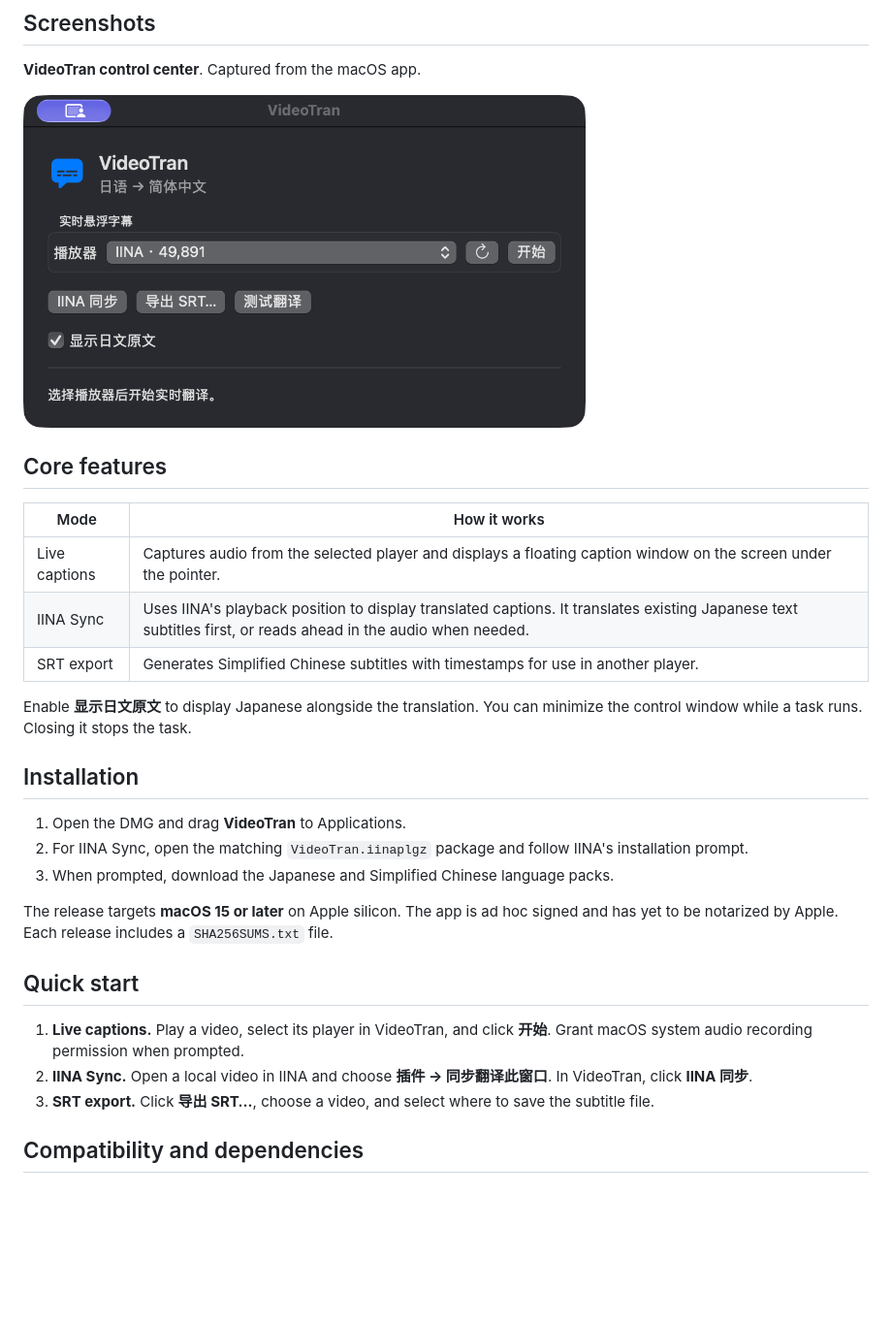
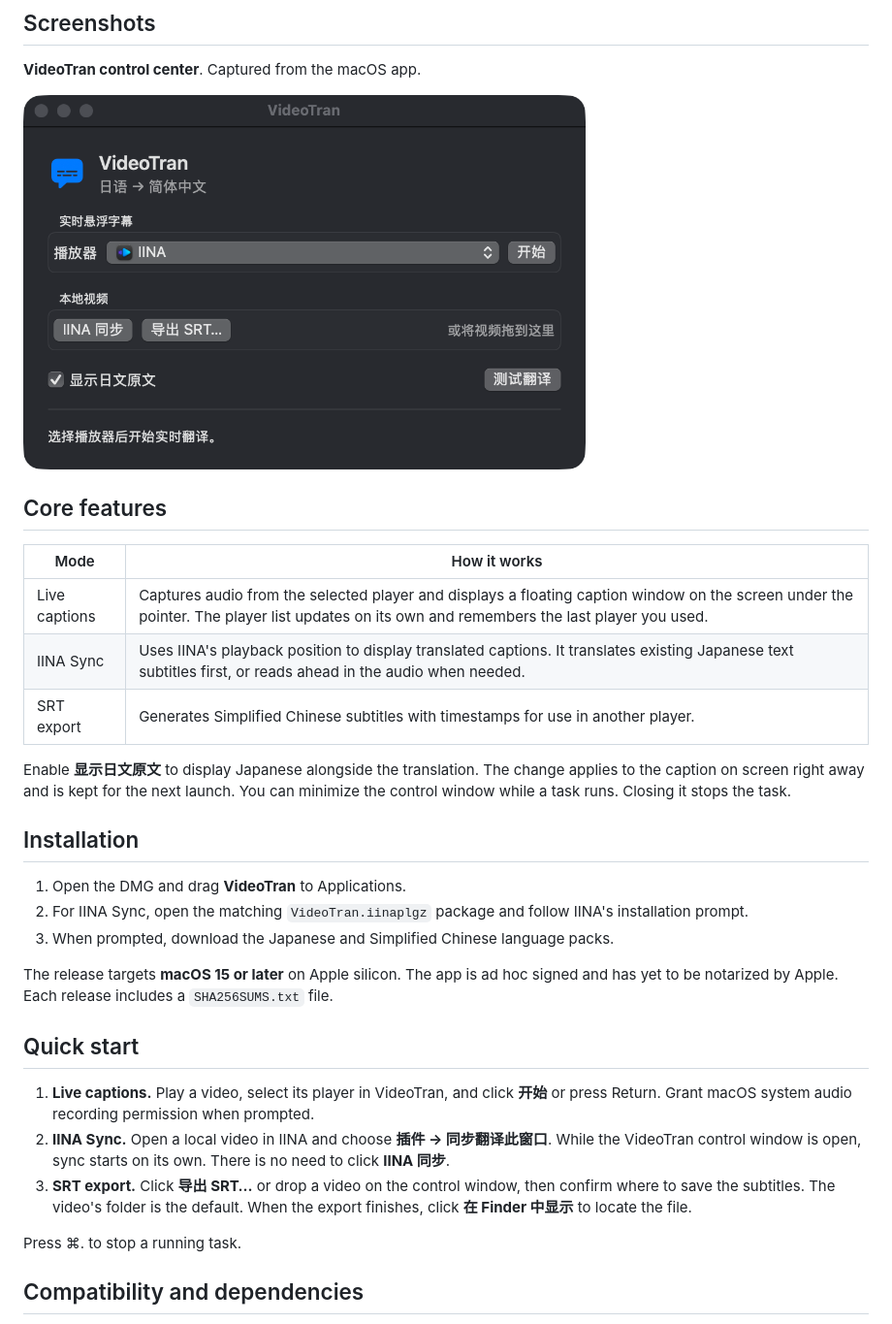
Before and after one commit to MarkYang44/VideoTran, a Markdown page: README.md, the part around the change. Shown at 97% size. Rendered like a GitHub page; pictures changed too: docs/screenshots/control-center.png; blank space fills up the shorter version.

```diff
--- a/README.md
+++ b/README.md
@@ -24,11 +24,11 @@ VideoTran can caption the audio from a selected player, keep translated subtitle
 
 | Mode | How it works |
 | --- | --- |
-| Live captions | Captures audio from the selected player and displays a floating caption window on the screen under the pointer. |
+| Live captions | Captures audio from the selected player and displays a floating caption window on the screen under the pointer. The player list updates on its own and remembers the last player you used. |
 | IINA Sync | Uses IINA's playback position to display translated captions. It translates existing Japanese text subtitles first, or reads ahead in the audio when needed. |
 | SRT export | Generates Simplified Chinese subtitles with timestamps for use in another player. |
 
-Enable **显示日文原文** to display Japanese alongside the translation. You can minimize the control window while a task runs. Closing it stops the task.
+Enable **显示日文原文** to display Japanese alongside the translation. The change applies to the caption on screen right away and is kept for the next launch. You can minimize the control window while a task runs. Closing it stops the task.
 
 ## Installation
 
@@ -40,9 +40,11 @@ The release targets **macOS 15 or later** on Apple silicon. The app is ad hoc si
 
 ## Quick start
 
-1. **Live captions.** Play a video, select its player in VideoTran, and click **开始**. Grant macOS system audio recording permission when prompted.
-2. **IINA Sync.** Open a local video in IINA and choose **插件 → 同步翻译此窗口**. In VideoTran, click **IINA 同步**.
-3. **SRT export.** Click **导出 SRT…**, choose a video, and select where to save the subtitle file.
+1. **Live captions.** Play a video, select its player in VideoTran, and click **开始** or press Return. Grant macOS system audio recording permission when prompted.
+2. **IINA Sync.** Open a local video in IINA and choose **插件 → 同步翻译此窗口**. While the VideoTran control window is open, sync starts on its own. There is no need to click **IINA 同步**.
+3. **SRT export.** Click **导出 SRT…** or drop a video on the control window, then confirm where to save the subtitles. The video's folder is the default. When the export finishes, click **在 Finder 中显示** to locate the file.
+
+Press ⌘. to stop a running task.
 
 ## Compatibility and dependencies
 
```
Also changed, not shown: README.zh-CN.md (+7 -5 lines), 6 other files.
